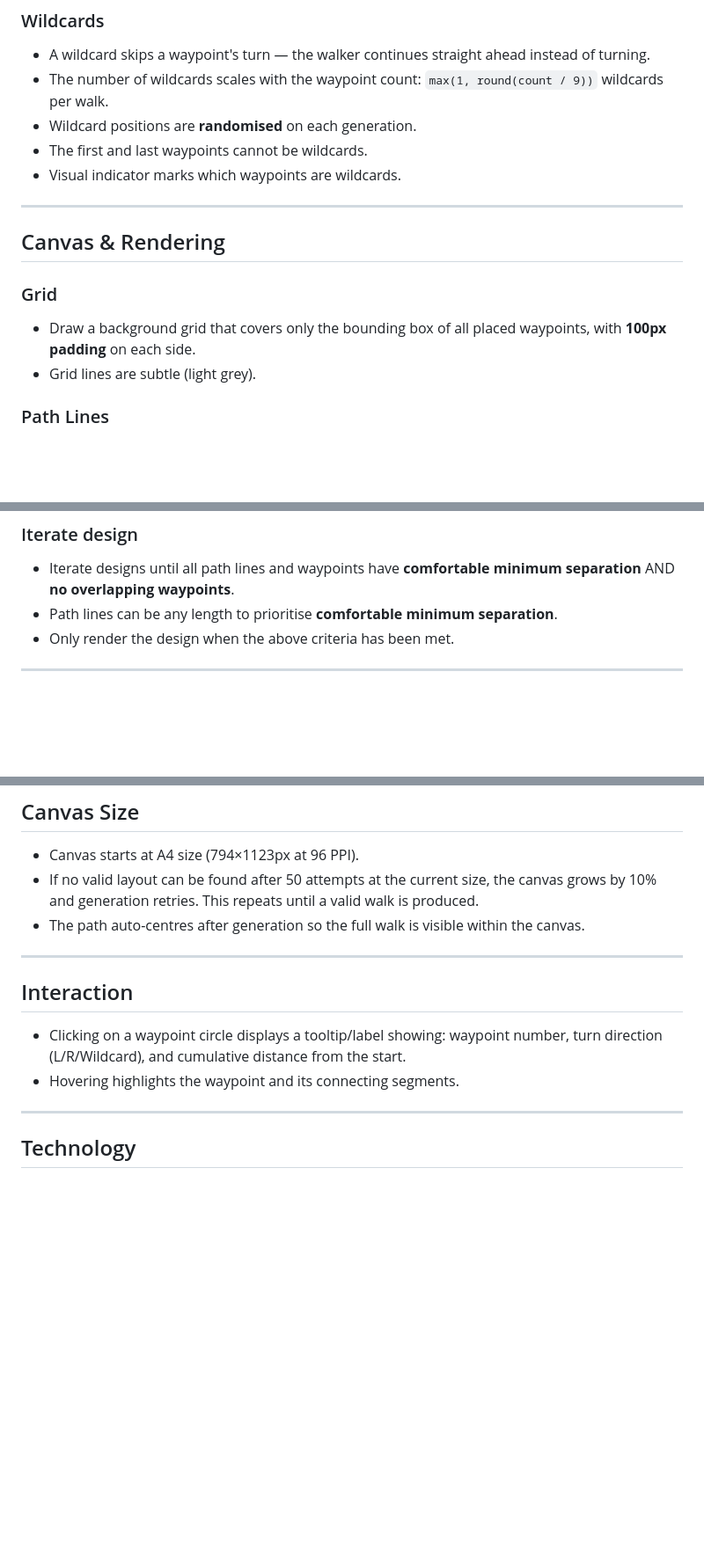
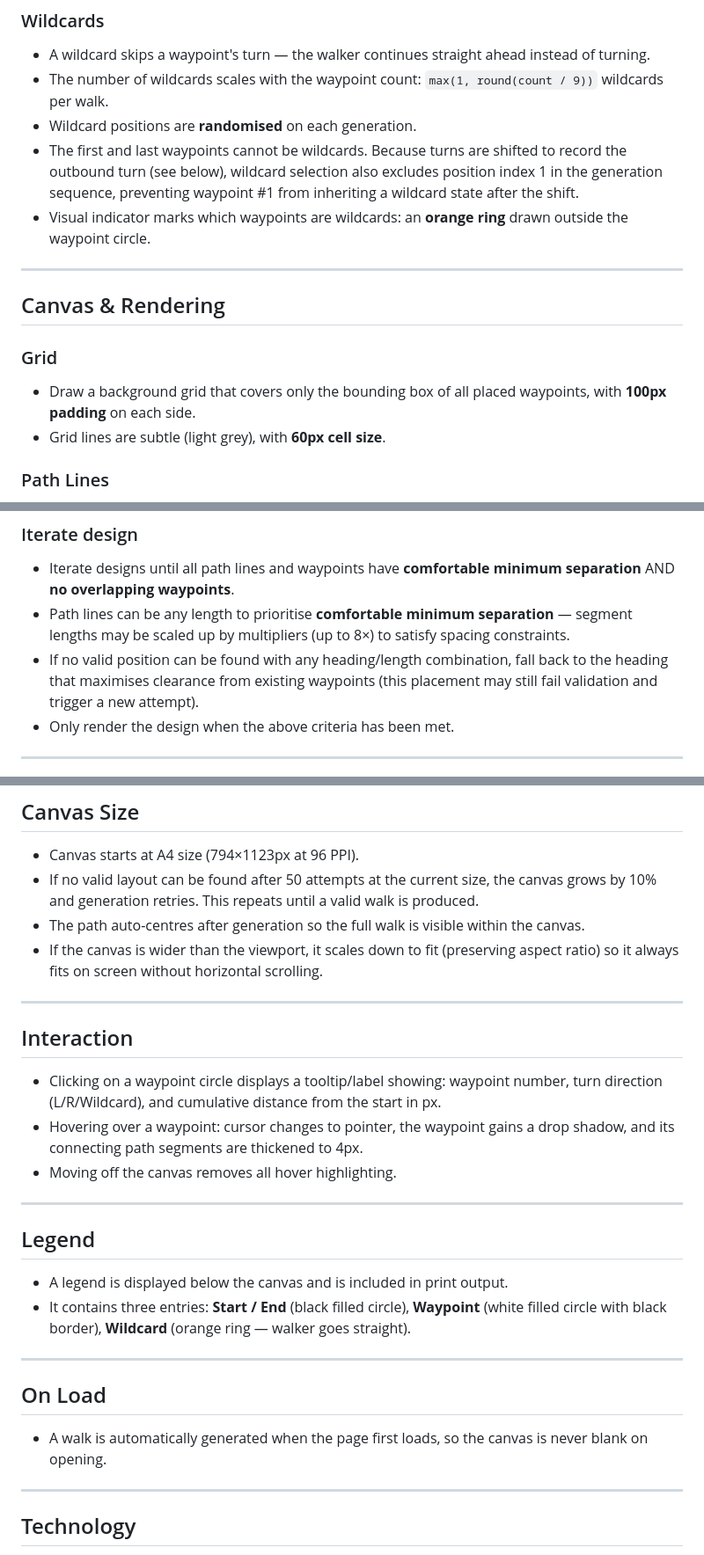
Before and after one commit to limsim/90-waypoint, a Markdown page: requirements/app-requirements.md, 3 parts joined by grey strips. Shown at 88% size. Rendered like a GitHub page; blank space fills up the shorter version.

Commit message:
docs: add undocumented requirements to app-requirements.md
Co-Authored-By: Claude Sonnet 4.6 <noreply@anthropic.com>

```diff
--- a/requirements/app-requirements.md
+++ b/requirements/app-requirements.md
@@ -25,8 +26,8 @@ Source: https://www.marcusjohnhenrybrown.com/the-90-waypoint-walk/
 - A wildcard skips a waypoint's turn — the walker continues straight ahead instead of turning.
 - The number of wildcards scales with the waypoint count: `max(1, round(count / 9))` wildcards per walk.
 - Wildcard positions are **randomised** on each generation.
-- The first and last waypoints cannot be wildcards.
-- Visual indicator marks which waypoints are wildcards.
+- The first and last waypoints cannot be wildcards. Because turns are shifted to record the outbound turn (see below), wildcard selection also excludes position index 1 in the generation sequence, preventing waypoint #1 from inheriting a wildcard state after the shift.
+- Visual indicator marks which waypoints are wildcards: an **orange ring** drawn outside the waypoint circle.
 
 ---
 
@@ -34,7 +35,7 @@ Source: https://www.marcusjohnhenrybrown.com/the-90-waypoint-walk/
 
 ### Grid
 - Draw a background grid that covers only the bounding box of all placed waypoints, with **100px padding** on each side.
-- Grid lines are subtle (light grey).
+- Grid lines are subtle (light grey), with **60px cell size**.
 
 ### Path Lines
 - Connect consecutive waypoints with **orthogonal lines** (no diagonals), drawn in the direction of the outbound turn at each waypoint: right turns corner horizontally first; left turns corner vertically first; wildcards follow the current heading.
@@ -53,7 +54,8 @@ Source: https://www.marcusjohnhenrybrown.com/the-90-waypoint-walk/
 
 ### Iterate design
 - Iterate designs until all path lines and waypoints have **comfortable minimum separation** AND **no overlapping waypoints**.
-- Path lines can be any length to prioritise **comfortable minimum separation**.
+- Path lines can be any length to prioritise **comfortable minimum separation** — segment lengths may be scaled up by multipliers (up to 8×) to satisfy spacing constraints.
+- If no valid position can be found with any heading/length combination, fall back to the heading that maximises clearance from existing waypoints (this placement may still fail validation and trigger a new attempt).
 - Only render the design when the above criteria has been met.
 
 ---
@@ -75,12 +77,25 @@ Source: https://www.marcusjohnhenrybrown.com/the-90-waypoint-walk/
 - Canvas starts at A4 size (794×1123px at 96 PPI).
 - If no valid layout can be found after 50 attempts at the current size, the canvas grows by 10% and generation retries. This repeats until a valid walk is produced.
 - The path auto-centres after generation so the full walk is visible within the canvas.
+- If the canvas is wider than the viewport, it scales down to fit (preserving aspect ratio) so it always fits on screen without horizontal scrolling.
 
 ---
 
 ## Interaction
-- Clicking on a waypoint circle displays a tooltip/label showing: waypoint number, turn direction (L/R/Wildcard), and cumulative distance from the start.
-- Hovering highlights the waypoint and its connecting segments.
+- Clicking on a waypoint circle displays a tooltip/label showing: waypoint number, turn direction (L/R/Wildcard), and cumulative distance from the start in px.
+- Hovering over a waypoint: cursor changes to pointer, the waypoint gains a drop shadow, and its connecting path segments are thickened to 4px.
+- Moving off the canvas removes all hover highlighting.
+
+---
+
+## Legend
+- A legend is displayed below the canvas and is included in print output.
+- It contains three entries: **Start / End** (black filled circle), **Waypoint** (white filled circle with black border), **Wildcard** (orange ring — walker goes straight).
+
+---
+
+## On Load
+- A walk is automatically generated when the page first loads, so the canvas is never blank on opening.
 
 ---
 
```
Also changed, not shown: other parts of requirements/app-requirements.md (+2 -1 lines).
